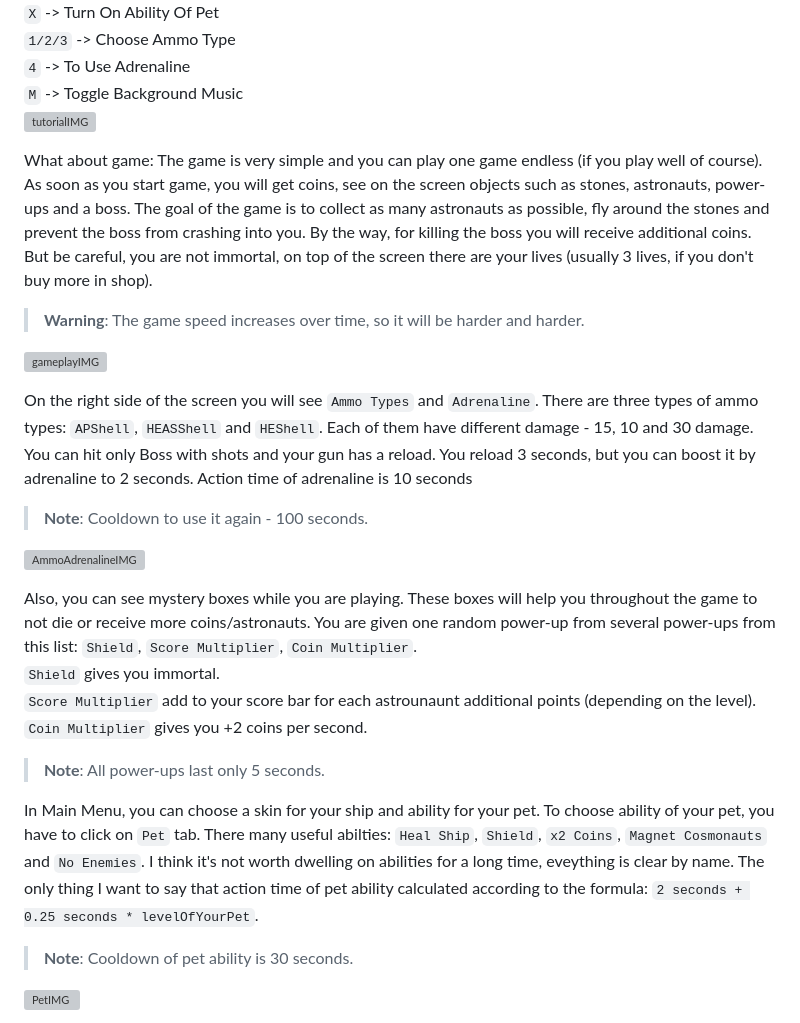
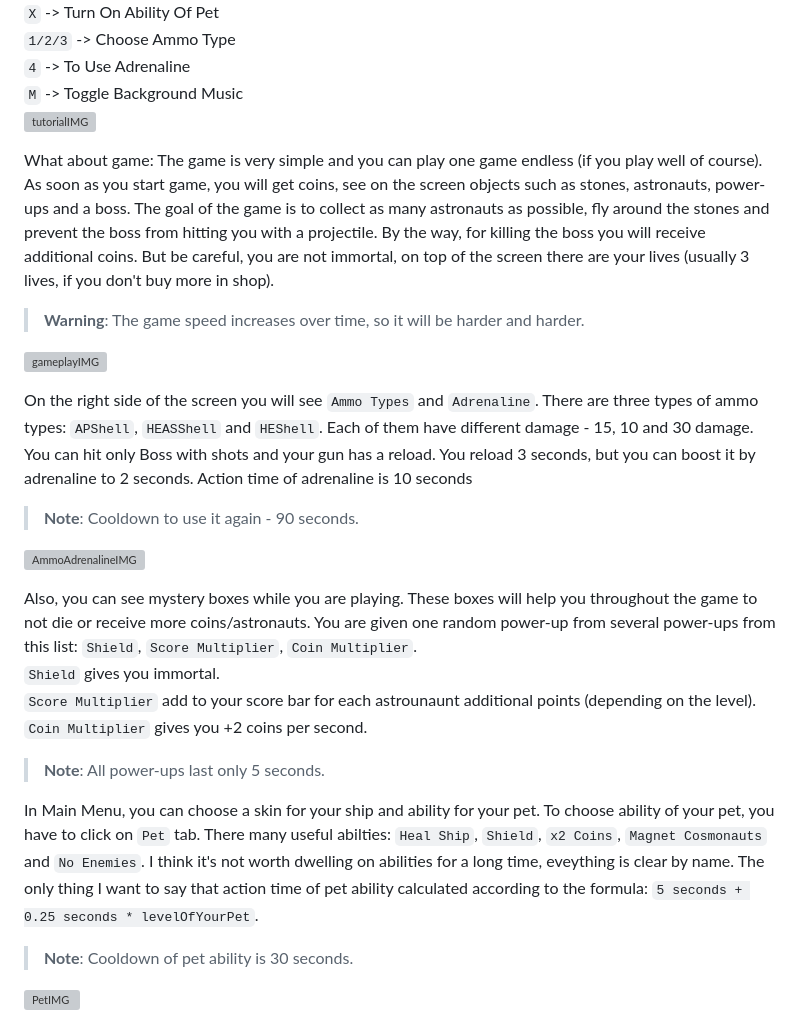
Before and after one commit to danil2205/Space-Invaders, a Markdown page: README.md, the part around the change. Rendered like a GitHub page; grey boxes are pictures that could not be loaded.

```diff
--- a/README.md
+++ b/README.md
@@ -10,13 +10,13 @@ Controls: <br />
 ![tutorialIMG](https://i.ibb.co/y51jzKN/image.png)
 
 What about game:
-The game is very simple and you can play one game endless (if you play well of course). As soon as you start game, you will get coins, see on the screen objects such as stones, astronauts, power-ups and a boss. The goal of the game is to collect as many astronauts as possible, fly around the stones and prevent the boss from crashing into you. By the way, for killing the boss you will receive additional coins. But be careful, you are not immortal, on top of the screen there are your lives (usually 3 lives, if you don't buy more in shop). <br />
+The game is very simple and you can play one game endless (if you play well of course). As soon as you start game, you will get coins, see on the screen objects such as stones, astronauts, power-ups and a boss. The goal of the game is to collect as many astronauts as possible, fly around the stones and prevent the boss from hitting you with a projectile. By the way, for killing the boss you will receive additional coins. But be careful, you are not immortal, on top of the screen there are your lives (usually 3 lives, if you don't buy more in shop). <br />
 > **Warning**: The game speed increases over time, so it will be harder and harder.
 
 ![gameplayIMG](https://i.ibb.co/x8Q34BH/image.png)
 
 On the right side of the screen you will see `Ammo Types` and `Adrenaline`. There are three types of ammo types: `APShell`, `HEASShell` and `HEShell`. Each of them have different damage - 15, 10 and 30 damage. You can hit only Boss with shots and your gun has a reload. You reload 3 seconds, but you can boost it by adrenaline to 2 seconds. Action time of adrenaline is 10 seconds <br />
-> **Note**: Cooldown to use it again - 100 seconds. <br />
+> **Note**: Cooldown to use it again - 90 seconds. <br />
 
 ![AmmoAdrenalineIMG](https://i.ibb.co/nbqsh89/image.png)
 
@@ -26,7 +26,7 @@ Also, you can see mystery boxes while you are playing. These boxes will help you
 `Coin Multiplier` gives you +2 coins per second. <br />
 > **Note**: All power-ups last only 5 seconds.
 
-In Main Menu, you can choose a skin for your ship and ability for your pet. To choose ability of your pet, you have to click on `Pet` tab. There many useful abilties: `Heal Ship`, `Shield`, `x2 Coins`, `Magnet Cosmonauts` and `No Enemies`. I think it's not worth dwelling on abilities for a long time, eveything is clear by name. The only thing I want to say that action time of pet ability calculated according to the formula: `2 seconds + 0.25 seconds * levelOfYourPet`. <br />
+In Main Menu, you can choose a skin for your ship and ability for your pet. To choose ability of your pet, you have to click on `Pet` tab. There many useful abilties: `Heal Ship`, `Shield`, `x2 Coins`, `Magnet Cosmonauts` and `No Enemies`. I think it's not worth dwelling on abilities for a long time, eveything is clear by name. The only thing I want to say that action time of pet ability calculated according to the formula: `5 seconds + 0.25 seconds * levelOfYourPet`. <br />
 > **Note**: Cooldown of pet ability is 30 seconds. <br />
 
 ![PetIMG](https://i.ibb.co/GTC6HdD/image.png)
```
